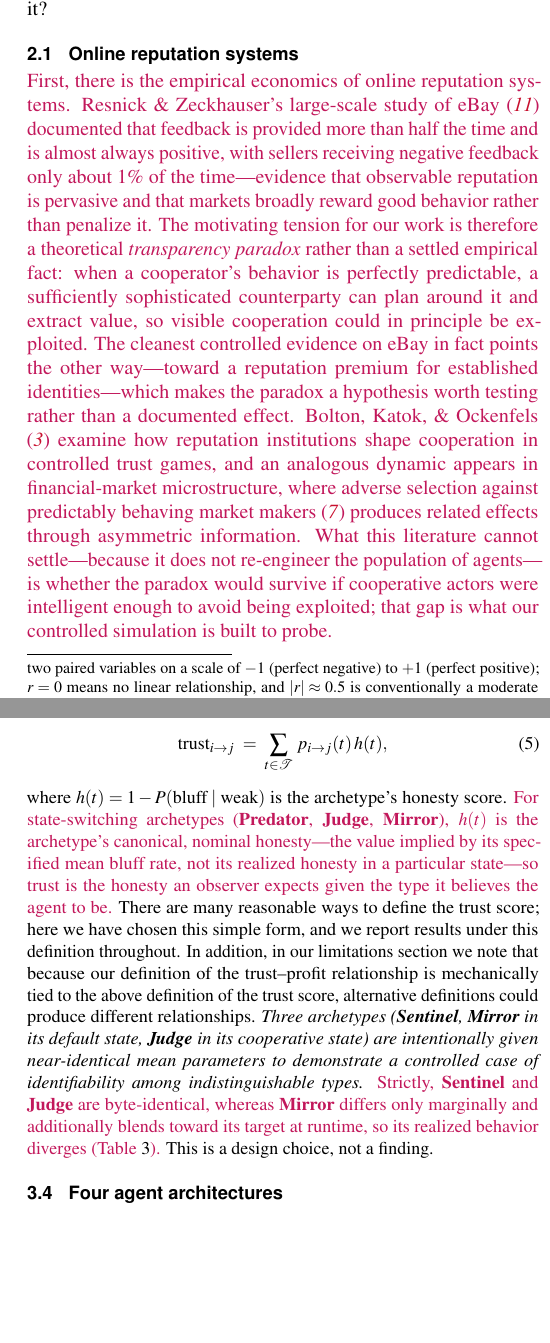
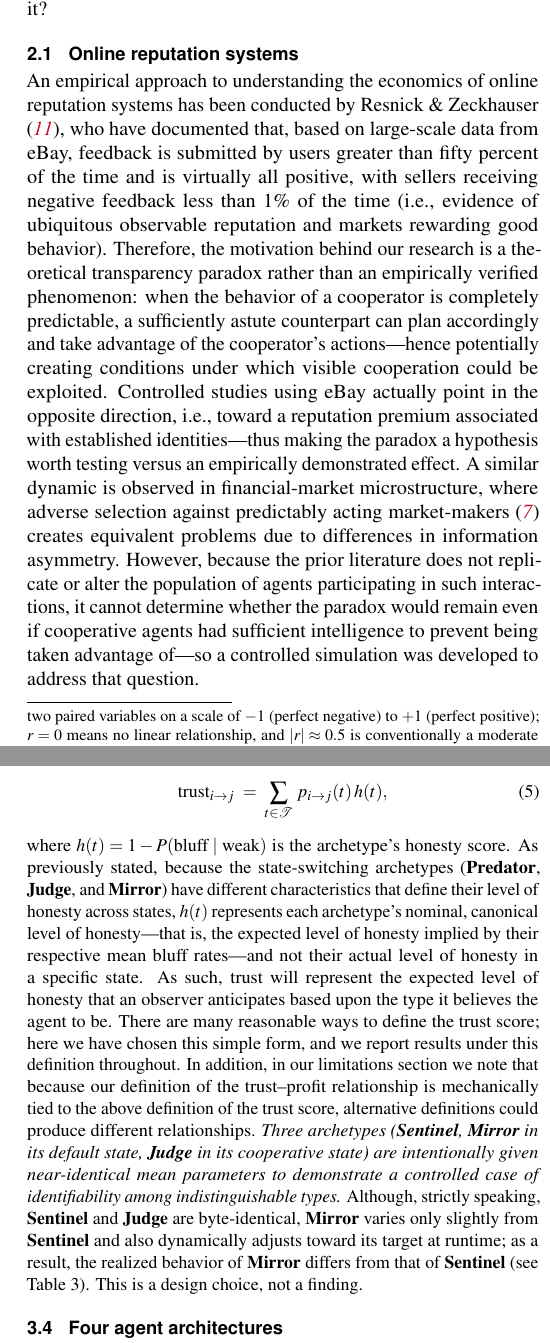
Before and after one commit to RachitAgrawal146/Poker_trust, a LaTeX document (paper_resources/manuscript/main.tex): two parts of the columns of pages 2 and 5 of 12, joined at a grey line, cut so that both start at the same text, the shorter picture padded with empty space. Compiled offline with pdfLaTeX.

Commit message:
paper: v13 — insert author's paraphrased text over the review-fix drafts
Replaced the crimson \W{} drafts with the author's final wording
(un-highlighted) for: the eBay/transparency-paradox reframe (#1),
nominal-honesty note (#10), the byte-identical clarifications (#2, three
spots), the collinear-points caveat (#14), the descriptive-metrics note
(#12), the Phase 2* ladder note (#24), the TEI/CS/OA/NS definitions (#8),
the Box 1 clause (#17), and the TMA "farming" caveat (#15).

Notes: the author's eBay paraphrase drops the Bolton citation (kept R&Z
+ Glosten). Corrected one factual slip in the nominal-honesty paragraph
(listed Sentinel as state-switching; it is static, so the state-switchers
are Predator/Judge/Mirror).

Two \W{} blocks remain (not yet paraphrased by the author): the Discussion
opener and the one-sample-t significance note (5.4).

Build clean; no undefined refs; 12 pages.

```diff
--- a/paper_resources/manuscript/main.tex
+++ b/paper_resources/manuscript/main.tex
@@ -348,30 +348,32 @@ trusting depend on either the trust system or on the agents inside
 it?
 
 \subsection{Online reputation systems}
-\W{First, there is the empirical economics of online reputation
-systems. Resnick \& Zeckhauser's large-scale study of eBay
-\citep{resnick2002trust} documented that feedback is provided more
-than half the time and is almost always positive, with sellers
-receiving negative feedback only about 1\% of the time---evidence
-that observable reputation is pervasive and that markets broadly
-reward good behavior rather than penalize it. The motivating tension
-for our work is therefore a theoretical \emph{transparency paradox}
-rather than a settled empirical fact: when a cooperator's behavior is
-perfectly predictable, a sufficiently sophisticated counterparty can
-plan around it and extract value, so visible cooperation could in
-principle be exploited. The cleanest controlled evidence on eBay in
-fact points the other way---toward a reputation premium for
-established identities---which makes the paradox a hypothesis worth
-testing rather than a documented effect. Bolton, Katok, \& Ockenfels
-\citep{bolton2004effective} examine how reputation institutions shape
-cooperation in controlled trust games, and an analogous dynamic
-appears in financial-market microstructure, where adverse selection
-against predictably behaving market makers \citep{glosten1985bid}
-produces related effects through asymmetric information. What this
-literature cannot settle---because it does not re-engineer the
-population of agents---is whether the paradox would survive if
-cooperative actors were intelligent enough to avoid being exploited;
-that gap is what our controlled simulation is built to probe.}
+An empirical approach to understanding the economics of online
+reputation systems has been conducted by Resnick \& Zeckhauser
+\citep{resnick2002trust}, who have documented that, based on
+large-scale data from eBay, feedback is submitted by users greater
+than fifty percent of the time and is virtually all positive, with
+sellers receiving negative feedback less than 1\% of the time (i.e.,
+evidence of ubiquitous observable reputation and markets rewarding
+good behavior). Therefore, the motivation behind our research is a
+theoretical transparency paradox rather than an empirically verified
+phenomenon: when the behavior of a cooperator is completely
+predictable, a sufficiently astute counterpart can plan accordingly
+and take advantage of the cooperator's actions---hence potentially
+creating conditions under which visible cooperation could be
+exploited. Controlled studies using eBay actually point in the
+opposite direction, i.e., toward a reputation premium associated with
+established identities---thus making the paradox a hypothesis worth
+testing versus an empirically demonstrated effect. A similar dynamic
+is observed in financial-market microstructure, where adverse
+selection against predictably acting market-makers
+\citep{glosten1985bid} creates equivalent problems due to differences
+in information asymmetry. However, because the prior literature does
+not replicate or alter the population of agents participating in such
+interactions, it cannot determine whether the paradox would remain
+even if cooperative agents had sufficient intelligence to prevent
+being taken advantage of---so a controlled simulation was developed
+to address that question.
 
 \begin{table*}[t]
 \centering
@@ -694,12 +696,15 @@ defined as
 \end{equation}
 where $h(t) = 1 - P(\text{bluff}\mid\text{weak})$ is the
 archetype's honesty
-score. \W{For state-switching archetypes (\arch{Predator},
-\arch{Judge}, \arch{Mirror}), $h(t)$ is the archetype's canonical,
-nominal honesty---the value implied by its specified mean bluff rate,
-not its realized honesty in a particular state---so trust is the
-honesty an observer expects given the type it believes the agent to
-be.} There are many reasonable ways to define the trust score;
+score. As previously stated, because the state-switching archetypes
+(\arch{Predator}, \arch{Judge}, and \arch{Mirror}) have different
+characteristics that define their level of honesty across states,
+$h(t)$ represents each archetype's nominal, canonical level of
+honesty---that is, the expected level of honesty implied by their
+respective mean bluff rates---and not their actual level of honesty
+in a specific state. As such, trust will represent the expected level
+of honesty that an observer anticipates based upon the type it
+believes the agent to be. There are many reasonable ways to define the trust score;
 here we have chosen this simple form, and we report results under
 this definition throughout. In addition, in our
 limitations section we note that because our definition of the
@@ -709,10 +714,12 @@ produce different relationships. \textit{Three archetypes
 (\arch{Sentinel}, \arch{Mirror} in its default state, \arch{Judge}
 in its cooperative state) are intentionally given near-identical mean
 parameters to demonstrate a controlled case of identifiability among
-indistinguishable types.} \W{Strictly, \arch{Sentinel} and
-\arch{Judge} are byte-identical, whereas \arch{Mirror} differs only
-marginally and additionally blends toward its target at runtime, so
-its realized behavior diverges (Table~\ref{tab:behavioral-shift}).}
+indistinguishable types.} Although, strictly speaking,
+\arch{Sentinel} and \arch{Judge} are byte-identical, \arch{Mirror}
+varies only slightly from \arch{Sentinel} and also dynamically
+adjusts toward its target at runtime; as a result, the realized
+behavior of \arch{Mirror} differs from that of \arch{Sentinel}
+(see Table~\ref{tab:behavioral-shift}).
 This is a design choice, not a finding.
 
 \subsection{Four agent architectures}
```
Also changed, not shown: paper_resources/manuscript/main.pdf, paper_resources/manuscript/main.tex (69 more changed lines), 1 other file.
